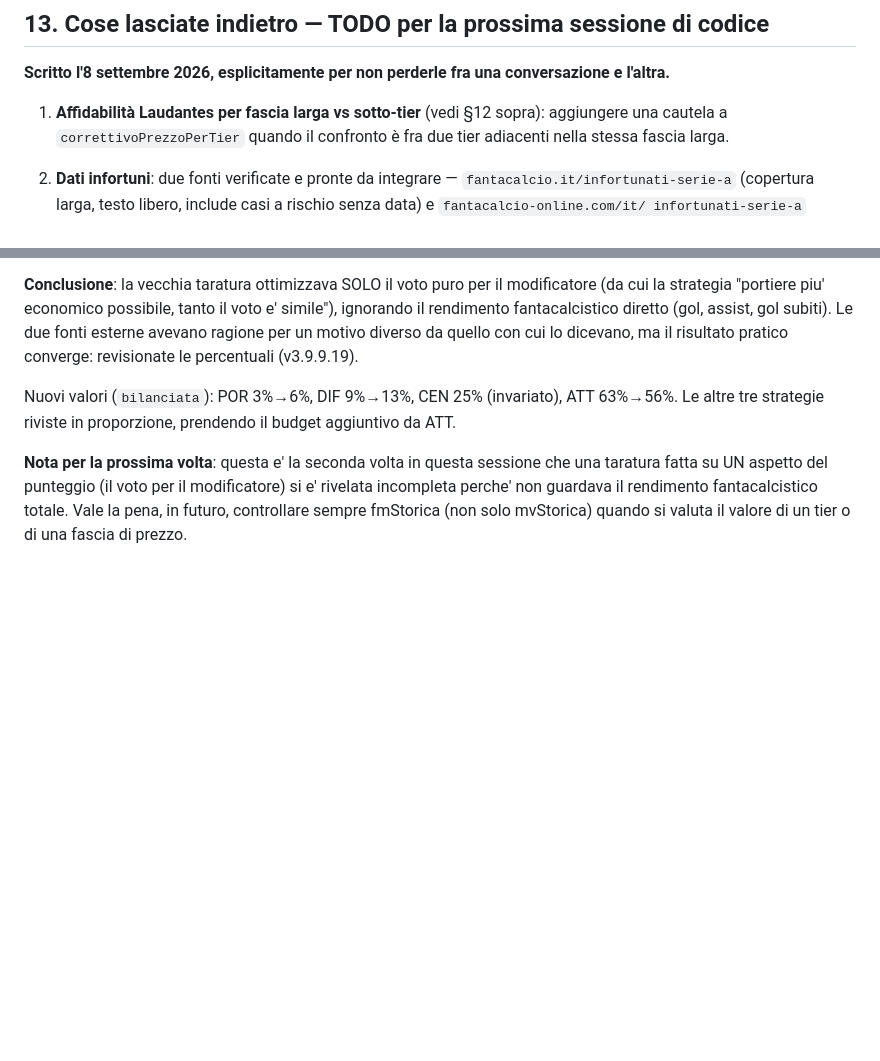
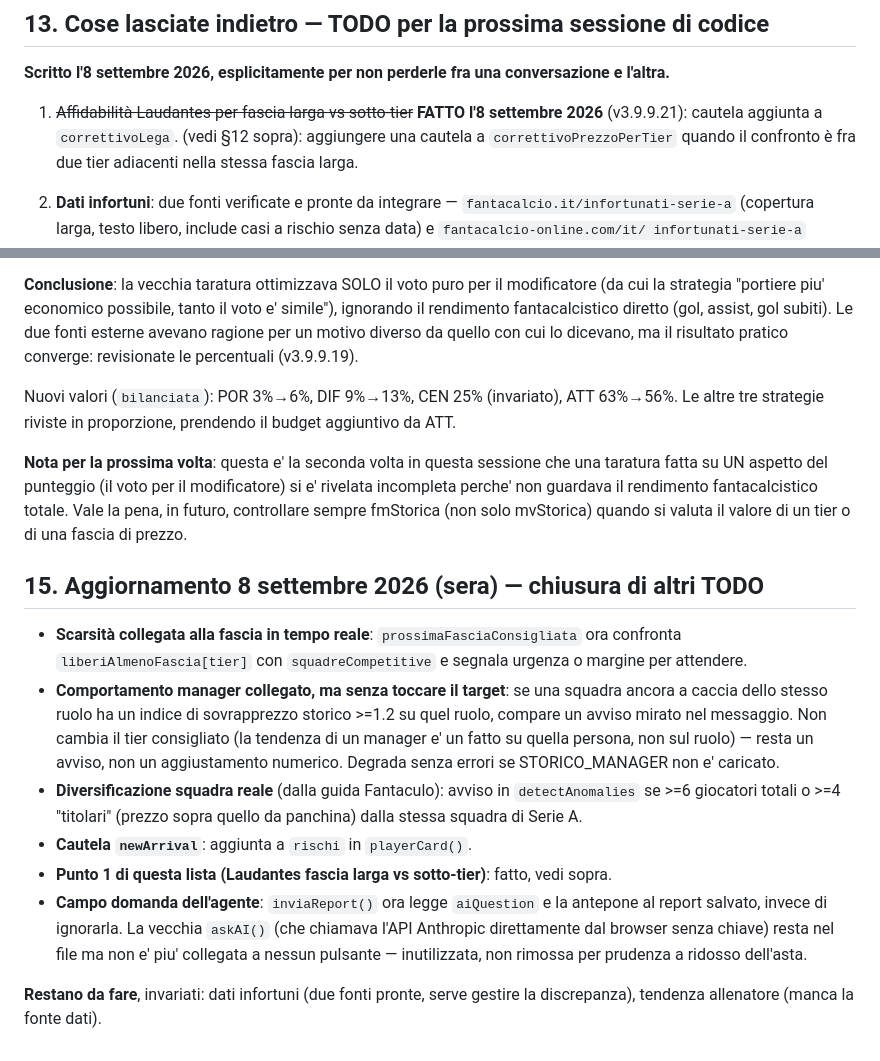
Before and after one commit to Pol1bio/FantaAI, a Markdown page: mappa_dati_players.md, 2 parts joined by grey strips. Rendered like a GitHub page; blank space fills up the shorter version.

Commit message:
aggiorna TODO: chiusi diversificazione squadra, newArrival, sotto-tier Laudantes, campo domanda

```diff
--- a/mappa_dati_players.md
+++ b/mappa_dati_players.md
@@ -258,7 +258,8 @@ distinzione ha meno base storica, mentre fra fasce larghe diverse
 **Scritto l'8 settembre 2026, esplicitamente per non perderle fra una
 conversazione e l'altra.**
 
-1. **Affidabilità Laudantes per fascia larga vs sotto-tier** (vedi §12
+1. ~~Affidabilità Laudantes per fascia larga vs sotto-tier~~ **FATTO
+   l'8 settembre 2026** (v3.9.9.21): cautela aggiunta a `correttivoLega`. (vedi §12
    sopra): aggiungere una cautela a `correttivoPrezzoPerTier` quando il
    confronto è fra due tier adiacenti nella stessa fascia larga.
 
@@ -379,3 +380,29 @@ il modificatore) si e' rivelata incompleta perche' non guardava il
 rendimento fantacalcistico totale. Vale la pena, in futuro, controllare
 sempre fmStorica (non solo mvStorica) quando si valuta il valore di un
 tier o di una fascia di prezzo.
+
+## 15. Aggiornamento 8 settembre 2026 (sera) — chiusura di altri TODO
+
+- **Scarsità collegata alla fascia in tempo reale**: `prossimaFasciaConsigliata`
+  ora confronta `liberiAlmenoFascia[tier]` con `squadreCompetitive` e segnala
+  urgenza o margine per attendere.
+- **Comportamento manager collegato, ma senza toccare il target**: se una
+  squadra ancora a caccia dello stesso ruolo ha un indice di sovrapprezzo
+  storico >=1.2 su quel ruolo, compare un avviso mirato nel messaggio.
+  Non cambia il tier consigliato (la tendenza di un manager e' un fatto su
+  quella persona, non sul ruolo) — resta un avviso, non un aggiustamento
+  numerico. Degrada senza errori se STORICO_MANAGER non e' caricato.
+- **Diversificazione squadra reale** (dalla guida Fantaculo): avviso in
+  `detectAnomalies` se >=6 giocatori totali o >=4 "titolari" (prezzo sopra
+  quello da panchina) dalla stessa squadra di Serie A.
+- **Cautela `newArrival`**: aggiunta a `rischi` in `playerCard()`.
+- **Punto 1 di questa lista (Laudantes fascia larga vs sotto-tier)**: fatto,
+  vedi sopra.
+- **Campo domanda dell'agente**: `inviaReport()` ora legge `aiQuestion` e la
+  antepone al report salvato, invece di ignorarla. La vecchia `askAI()`
+  (che chiamava l'API Anthropic direttamente dal browser senza chiave)
+  resta nel file ma non e' piu' collegata a nessun pulsante — inutilizzata,
+  non rimossa per prudenza a ridosso dell'asta.
+
+**Restano da fare**, invariati: dati infortuni (due fonti pronte, serve
+gestire la discrepanza), tendenza allenatore (manca la fonte dati).
```
